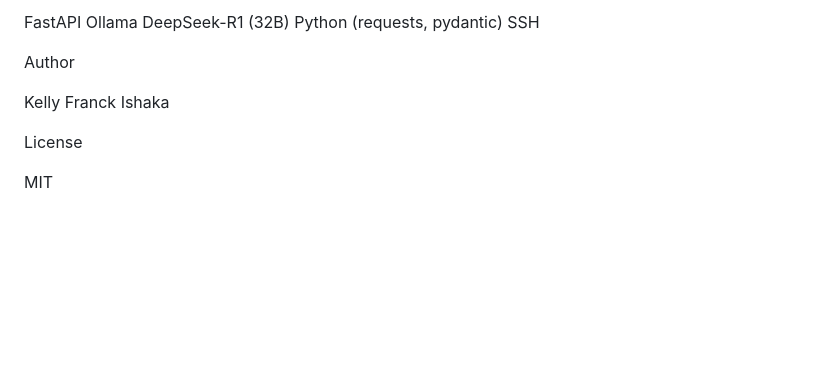
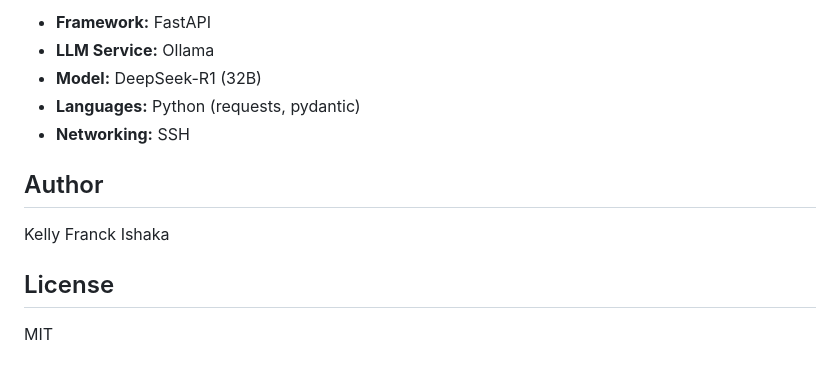
Before and after one commit to ishaka-vision/ai_guess_service, a Markdown page: README.md, the part around one of its changes. GitHub-like rendering; blank space fills up the shorter version.

```diff
--- a/README.md
+++ b/README.md
@@ -122,14 +154,14 @@ Replace SSH tunneling with a proper service architecture
 
-FastAPI
-Ollama
-DeepSeek-R1 (32B)
-Python (requests, pydantic)
-SSH
+- **Framework:** FastAPI
+- **LLM Service:** Ollama
+- **Model:** DeepSeek-R1 (32B)
+- **Languages:** Python (requests, pydantic)
+- **Networking:** SSH
 
- Author
+## Author
 
 Kelly Franck Ishaka
 
- License
+## License
 
 MIT
```
Also changed, not shown: other parts of README.md (+98 -66 lines).
